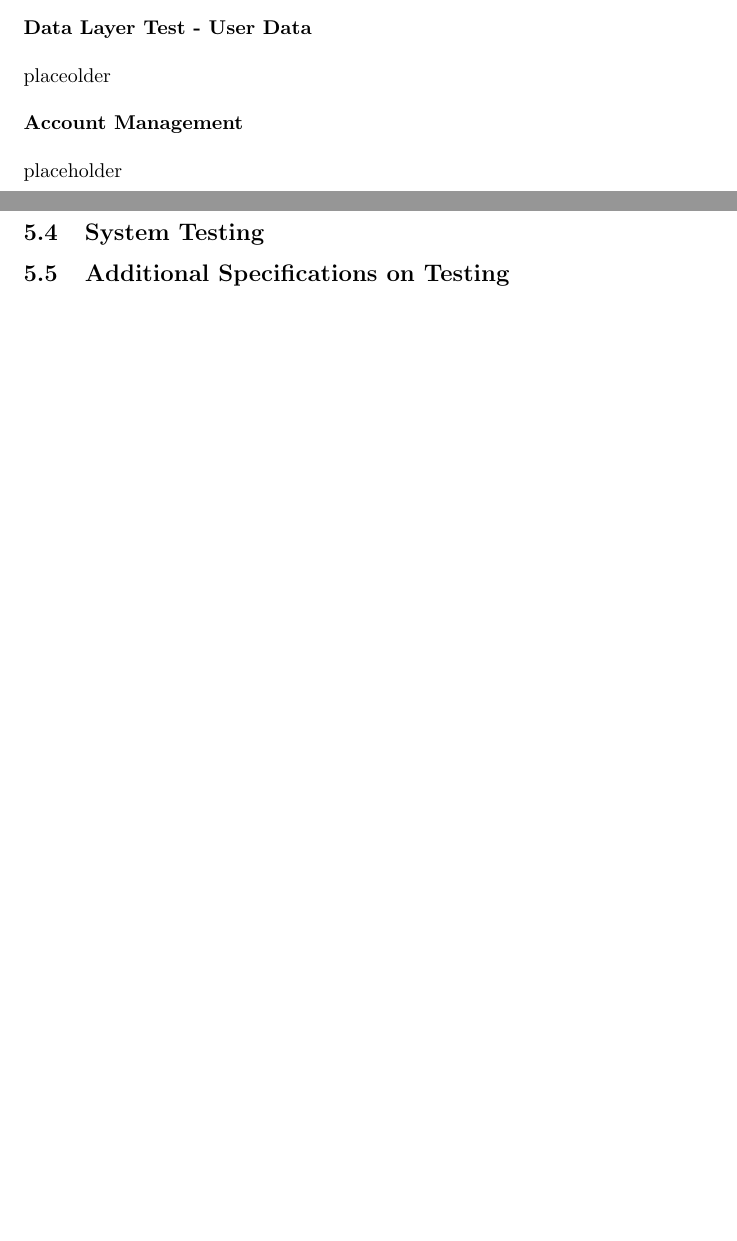
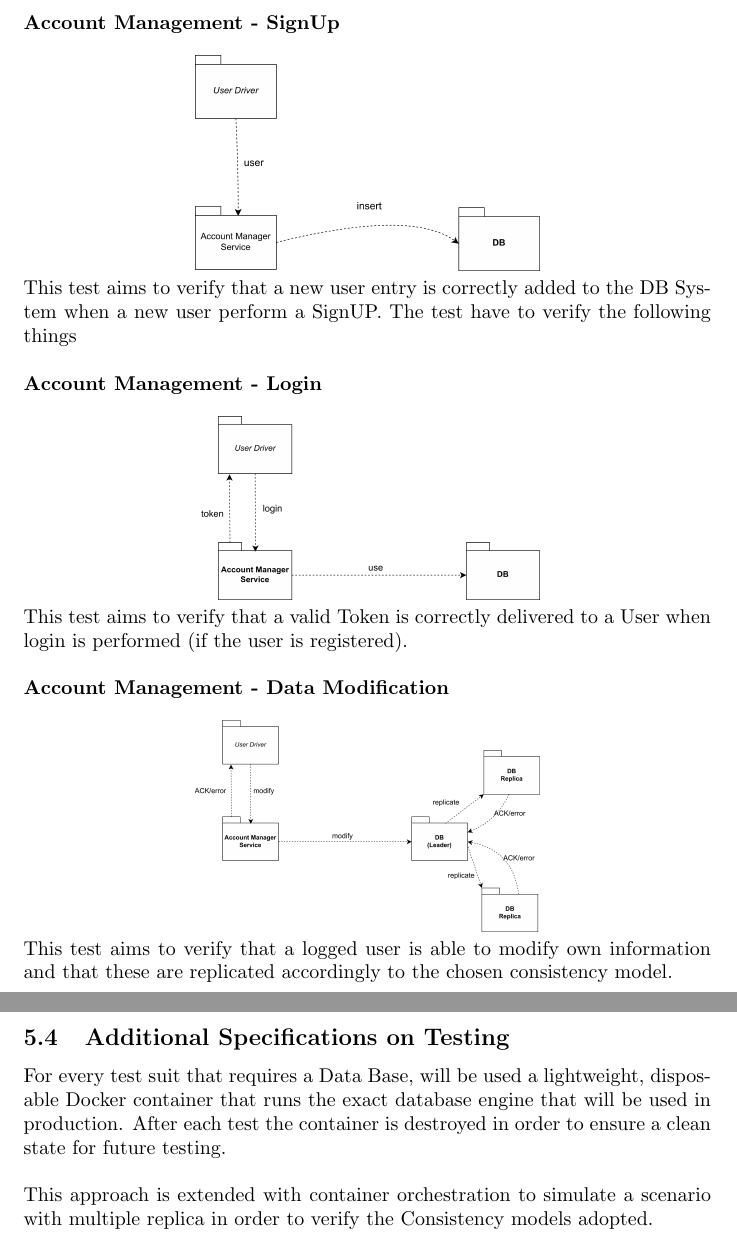
Before and after one commit to ilevinci/RubinoUvinsiVinciguerra, a LaTeX document (DD/main.tex, which reads DD/chapters/IIT.tex): two parts of pages 34 and 35 of 36 before the commit and two parts of pages 36 and 37 of 38 after it, joined at a grey line, cut at the place of the change, the shorter picture padded with empty space. Compiled offline with pdfLaTeX.

Commit message:
Testing Section "kindly" ultimated

```diff
--- a/DD/chapters/IIT.tex
+++ b/DD/chapters/IIT.tex
@@ -106,11 +115,20 @@ sorted accordingly to their score. \newline The test must also verify the system
 set is large. Since for paths the system follows an eventual consistency pattern,
 the test should be executed on a stable dataset in order to get deterministic results. \newline\newline
 
-\noindent\textbf{Data Layer Test - User Data} \newline\newline
-placeolder
+\newpage
+\noindent\textbf{Account Management - SignUp} \newline\newline
+\noindent\makebox[\textwidth][c]{\includegraphics[width=0.5\textwidth]{images/Testing10.png}}\newline
+This test aims to verify that a new user entry is correctly added to the DB System when a new user perform a SignUP.
+The test have to verify the following things\newline\newline
+\noindent\textbf{Account Management - Login} \newline\newline
+\noindent\makebox[\textwidth][c]{\includegraphics[width=0.5\textwidth]{images/Testing8.png}}\newline
+This test aims to verify that a valid Token is correctly delivered to a User when login is performed (if the user is registered).\newline\newline
+\noindent\textbf{Account Management - Data Modification} \newline\newline
+\noindent\makebox[\textwidth][c]{\includegraphics[width=0.5\textwidth]{images/Testing9.png}}\newline
+This test aims to verify that a logged user is able to modify own information and that these are replicated accordingly to the chosen consistency model.
 \newline\newline
-\noindent\textbf{Account Management} \newline\newline
-placeholder
+%\subsection{System Testing}
+\subsection{Additional Specifications on Testing}
+For every test suit that requires a Data Base, will be used a lightweight, disposable Docker container that runs the exact database engine that will be used in production. After each test the container is destroyed in order to ensure a clean state for future testing.
 \newline\newline
-\subsection{System Testing}
-\subsection{Additional Specifications on Testing}
+This approach is extended with container orchestration to simulate a scenario with multiple replica in order to verify the Consistency models adopted.
```
Also changed, not shown: DD/images/Testing10.png (added), DD/images/Testing4.png (added), DD/images/Testing5e.png (added), DD/images/Testing6.png (added), DD/images/Testing7.png (added), DD/images/Testing8.png (added), DD/images/Testing9.png (added), DD/chapters/IIT.tex (33 more changed lines), 1 other file.
